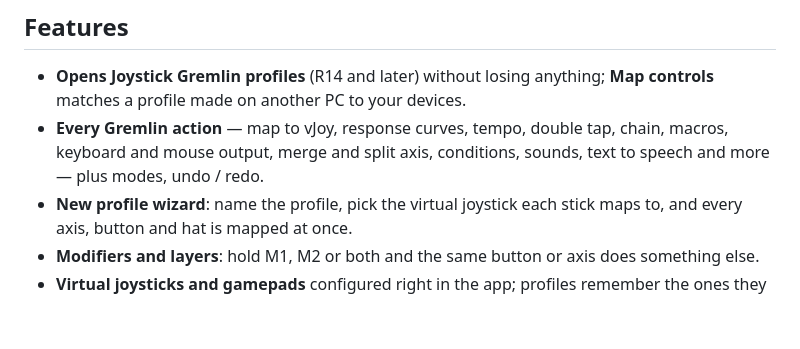
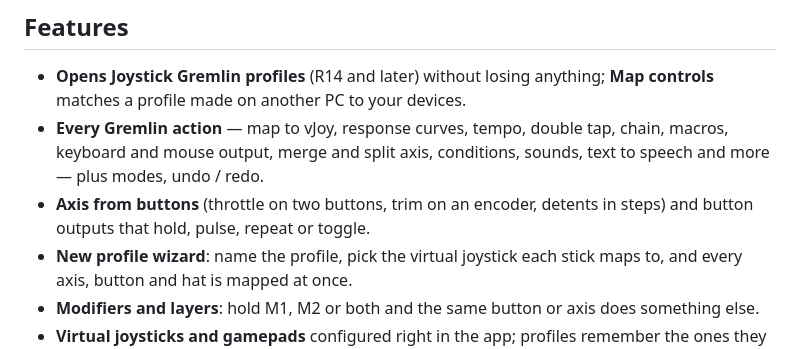
Before and after one commit to h0useRus/JoystickGobloon, a Markdown page: README.md, the part around the change. Rendered like a GitHub page; blank space fills up the shorter version.

```diff
--- a/README.md
+++ b/README.md
@@ -43,6 +43,8 @@ imports Joystick Gremlin profiles and keeps the workflow you know.
   made on another PC to your devices.
 - **Every Gremlin action** — map to vJoy, response curves, tempo, double tap, chain, macros, keyboard and mouse
   output, merge and split axis, conditions, sounds, text to speech and more — plus modes, undo / redo.
+- **Axis from buttons** (throttle on two buttons, trim on an encoder, detents in steps) and button outputs that
+  hold, pulse, repeat or toggle.
 - **New profile wizard**: name the profile, pick the virtual joystick each stick maps to, and every axis, button
   and hat is mapped at once.
 - **Modifiers and layers**: hold M1, M2 or both and the same button or axis does something else.
```
Also changed, not shown: CLAUDE.md (+7 -2 lines), site/img/actions/map-to-gamepad.png, site/img/actions/map-to-mouse.png, site/img/actions/map-to-vjoy.png, 1 other file.
